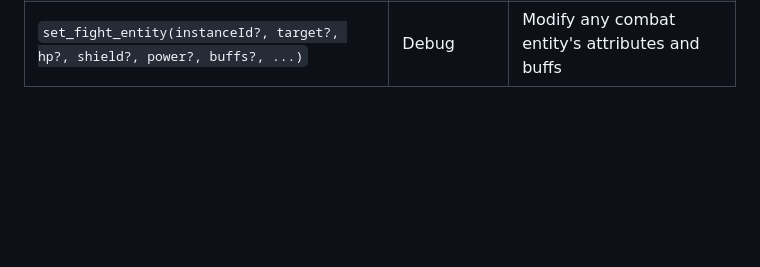
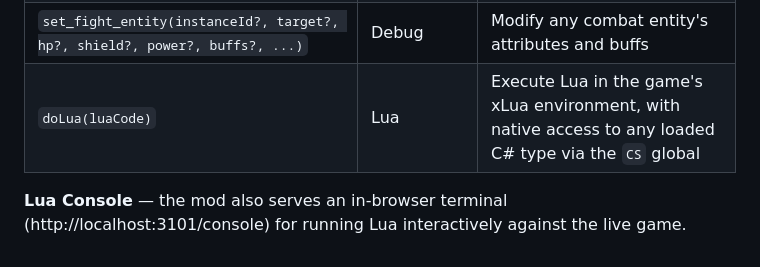
Before and after one commit to JXDYJS/WITCHMODMCP, a Markdown page: README.md, the part around the change. GitHub-like rendering; blank space fills up the shorter version.

Commit message:
fix:add dolua in Readme

```diff
--- a/README.md
+++ b/README.md
@@ -122,3 +122,6 @@ Tools for mod developers to inspect runtime state, debug mod behavior, and test
 | `load_scene(type, id?)` | Debug | Jump to any event, fight, or fake-fight scene |
 | `set_card_pile(pile, action, cards?, indices?, shuffle?)` | Debug | Manipulate hand, draw pile, discard pile, or exhaust pile |
 | `set_fight_entity(instanceId?, target?, hp?, shield?, power?, buffs?, ...)` | Debug | Modify any combat entity's attributes and buffs |
+| `doLua(luaCode)` | Lua | Execute Lua in the game's xLua environment, with native access to any loaded C# type via the `CS` global |
+
+**Lua Console** — the mod also serves an in-browser terminal (http://localhost:3101/console) for running Lua interactively against the live game.
```
Also changed, not shown: README.zh-CN.md (+3 -0 lines).
